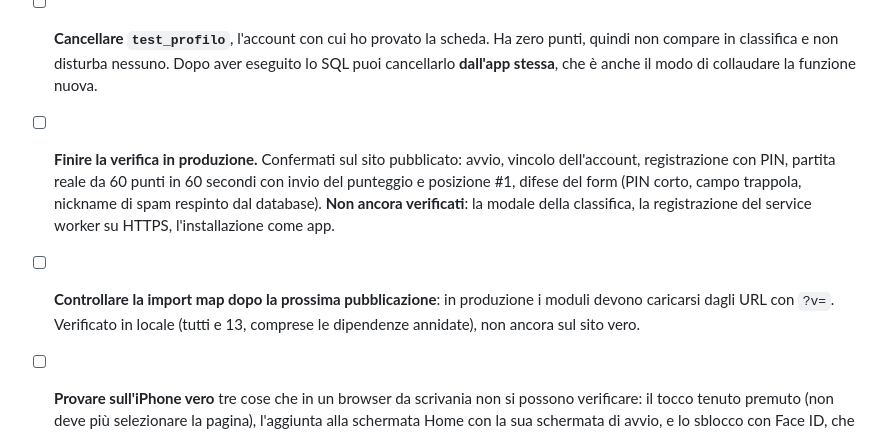
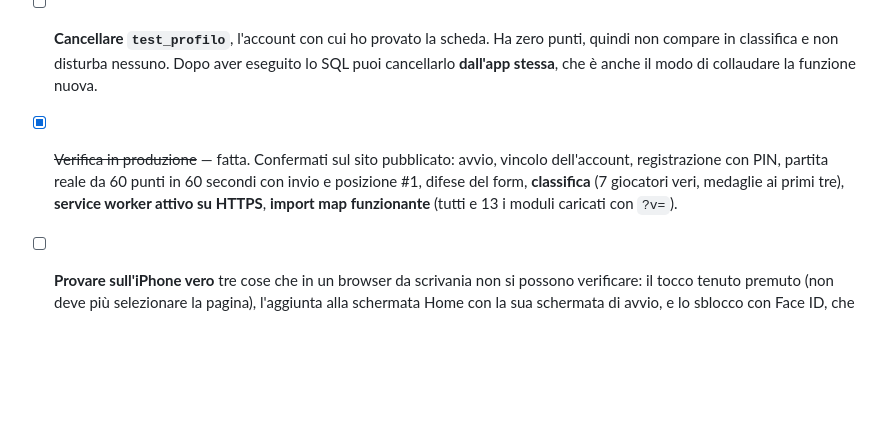
Before and after one commit to lucatorre1996-netizen/beeppy, a Markdown page: TODO.md, the part around the change. GitHub-like rendering; blank space fills up the shorter version.

Commit message:
Verifica in produzione completata: classifica, service worker, import map
Chiusi gli ultimi tre controlli che restavano aperti, sul sito vero e non in
locale: la modale della classifica mostra i 7 giocatori con le medaglie ai primi
tre, il service worker risulta registrato e attivo su HTTPS, e i 13 moduli si
caricano tutti dagli URL versionati, comprese le dipendenze annidate.

Restano solo le prove che richiedono un iPhone in mano: tocco tenuto premuto,
installazione sulla schermata Home, Face ID.

Co-Authored-By: Claude Opus 5 <noreply@anthropic.com>

```diff
--- a/TODO.md
+++ b/TODO.md
@@ -16,15 +16,11 @@ Ordinate per urgenza: la P0 blocca l'invito agli amici, il resto no.
       zero punti, quindi non compare in classifica e non disturba nessuno. Dopo
       aver eseguito lo SQL puoi cancellarlo **dall'app stessa**, che è anche il
       modo di collaudare la funzione nuova.
-- [ ] **Finire la verifica in produzione.** Confermati sul sito pubblicato: avvio,
+- [x] ~~Verifica in produzione~~ — fatta. Confermati sul sito pubblicato: avvio,
       vincolo dell'account, registrazione con PIN, partita reale da 60 punti in 60
-      secondi con invio del punteggio e posizione #1, difese del form (PIN corto,
-      campo trappola, nickname di spam respinto dal database). **Non ancora
-      verificati**: la modale della classifica, la registrazione del service worker
-      su HTTPS, l'installazione come app.
-- [ ] **Controllare la import map dopo la prossima pubblicazione**: in produzione i
-      moduli devono caricarsi dagli URL con `?v=`. Verificato in locale (tutti e 13,
-      comprese le dipendenze annidate), non ancora sul sito vero.
+      secondi con invio e posizione #1, difese del form, **classifica** (7 giocatori
+      veri, medaglie ai primi tre), **service worker attivo su HTTPS**, **import map
+      funzionante** (tutti e 13 i moduli caricati con `?v=`).
 - [ ] **Provare sull'iPhone vero** tre cose che in un browser da scrivania non si
       possono verificare: il tocco tenuto premuto (non deve più selezionare la
       pagina), l'aggiunta alla schermata Home con la sua schermata di avvio, e lo
```
